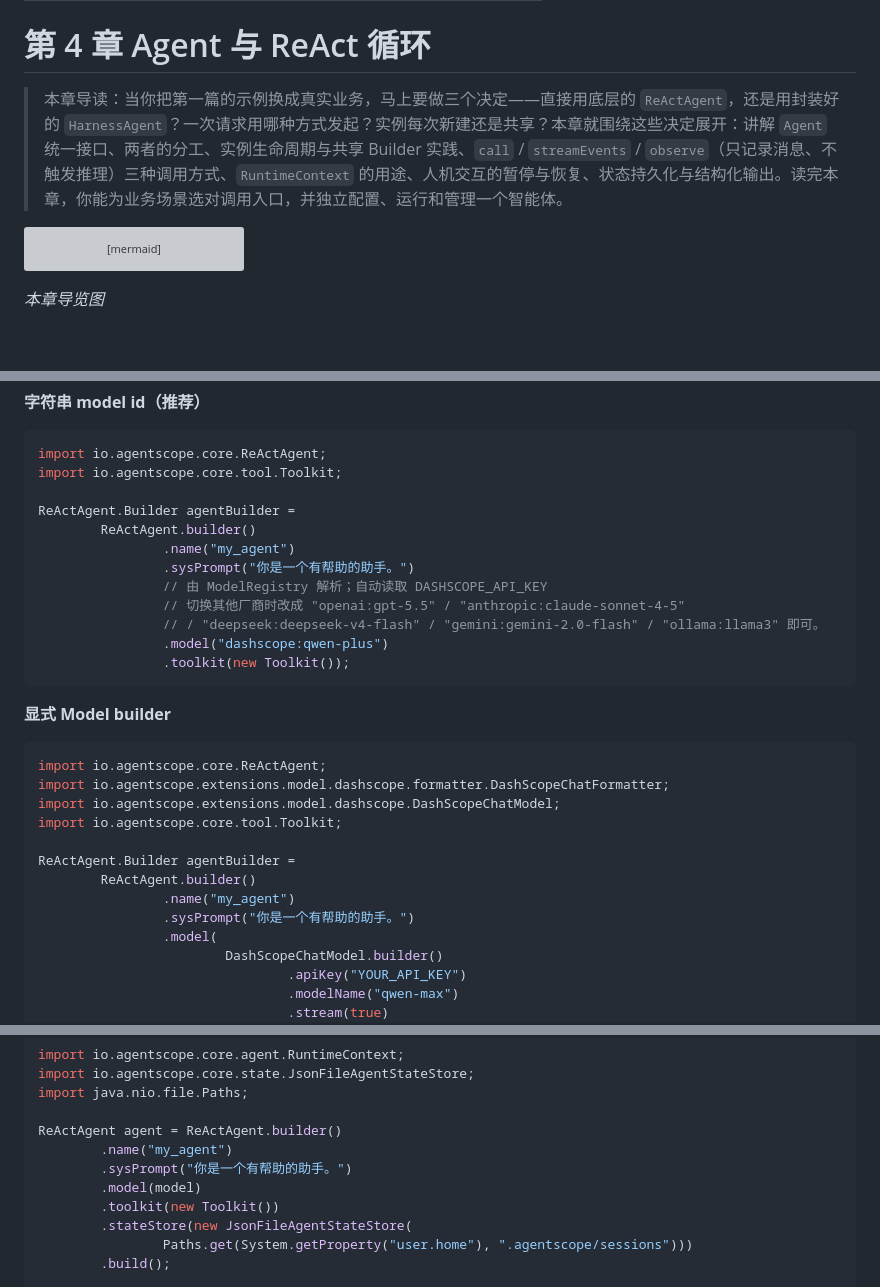
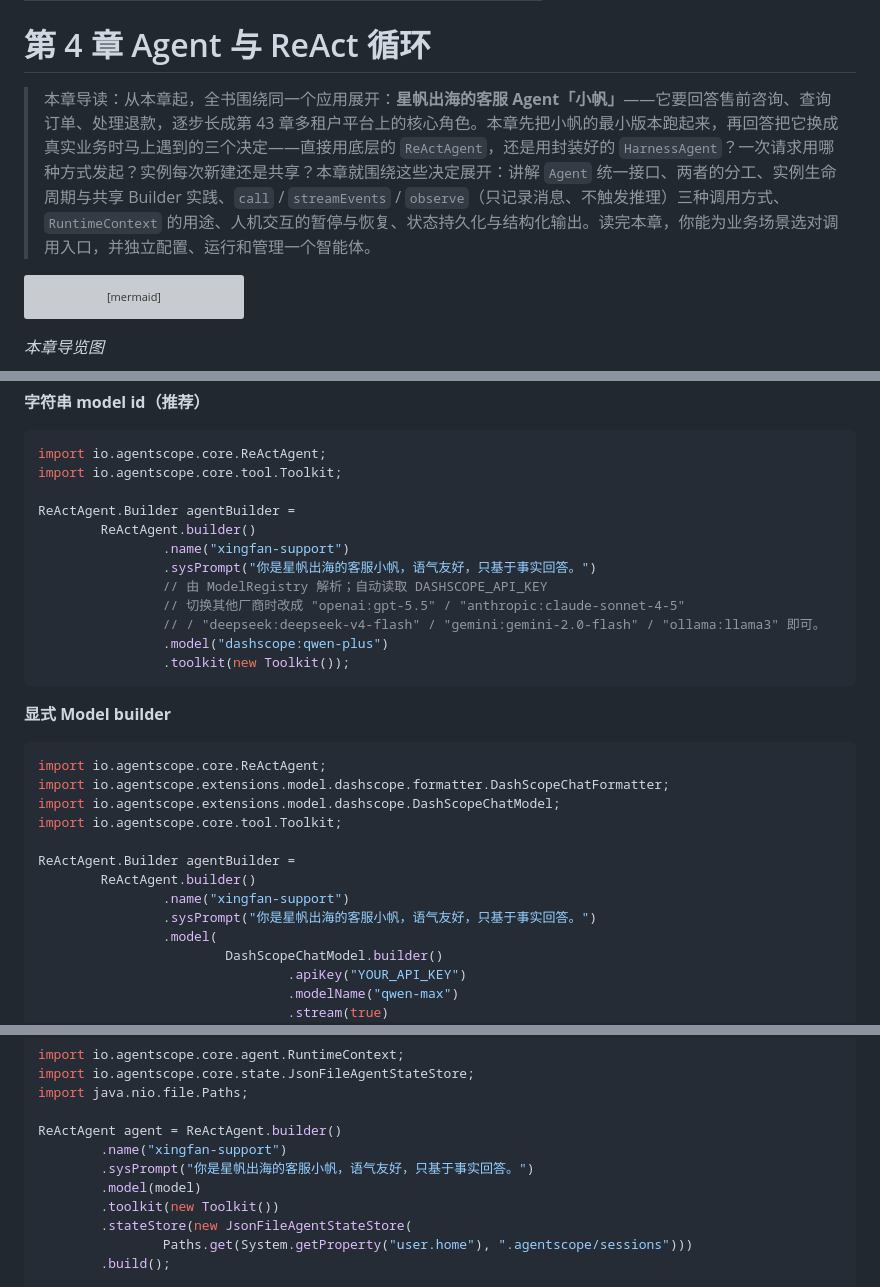
Before and after one commit to ybak/agentscope-2.0-tutorial, a Markdown page: chapters/04-agent.md, 3 parts joined by grey strips. Drawn GitHub-style; blank space fills up the shorter version; grey boxes are pictures that could not be loaded.

````diff
--- a/chapters/04-agent.md
+++ b/chapters/04-agent.md
@@ -6,7 +6,7 @@ source: docs/building-blocks/agent.md
 
 # 第 4 章 Agent 与 ReAct 循环
 
-> 本章导读：当你把第一篇的示例换成真实业务，马上要做三个决定——直接用底层的 `ReActAgent`，还是用封装好的 `HarnessAgent`？一次请求用哪种方式发起？实例每次新建还是共享？本章就围绕这些决定展开：讲解 `Agent` 统一接口、两者的分工、实例生命周期与共享 Builder 实践、`call` / `streamEvents` / `observe`（只记录消息、不触发推理）三种调用方式、`RuntimeContext` 的用途、人机交互的暂停与恢复、状态持久化与结构化输出。读完本章，你能为业务场景选对调用入口，并独立配置、运行和管理一个智能体。
+> 本章导读：从本章起，全书围绕同一个应用展开：**星帆出海的客服 Agent「小帆」**——它要回答售前咨询、查询订单、处理退款，逐步长成第 43 章多租户平台上的核心角色。本章先把小帆的最小版本跑起来，再回答把它换成真实业务时马上遇到的三个决定——直接用底层的 `ReActAgent`，还是用封装好的 `HarnessAgent`？一次请求用哪种方式发起？实例每次新建还是共享？本章就围绕这些决定展开：讲解 `Agent` 统一接口、两者的分工、实例生命周期与共享 Builder 实践、`call` / `streamEvents` / `observe`（只记录消息、不触发推理）三种调用方式、`RuntimeContext` 的用途、人机交互的暂停与恢复、状态持久化与结构化输出。读完本章，你能为业务场景选对调用入口，并独立配置、运行和管理一个智能体。
 
 ```mermaid
 flowchart LR
@@ -126,8 +157,8 @@ import io.agentscope.core.tool.Toolkit;
 
 ReActAgent.Builder agentBuilder =
         ReActAgent.builder()
-                .name("my_agent")
-                .sysPrompt("你是一个有帮助的助手。")
+                .name("xingfan-support")
+                .sysPrompt("你是星帆出海的客服小帆，语气友好，只基于事实回答。")
                 // 由 ModelRegistry 解析；自动读取 DASHSCOPE_API_KEY
                 // 切换其他厂商时改成 "openai:gpt-5.5" / "anthropic:claude-sonnet-4-5"
                 // / "deepseek:deepseek-v4-flash" / "gemini:gemini-2.0-flash" / "ollama:llama3" 即可。
@@ -145,8 +176,8 @@ import io.agentscope.core.tool.Toolkit;
 
 ReActAgent.Builder agentBuilder =
         ReActAgent.builder()
-                .name("my_agent")
-                .sysPrompt("你是一个有帮助的助手。")
+                .name("xingfan-support")
+                .sysPrompt("你是星帆出海的客服小帆，语气友好，只基于事实回答。")
                 .model(
                         DashScopeChatModel.builder()
                                 .apiKey("YOUR_API_KEY")
@@ -519,8 +550,8 @@ import io.agentscope.core.state.JsonFileAgentStateStore;
 import java.nio.file.Paths;
 
 ReActAgent agent = ReActAgent.builder()
-        .name("my_agent")
-        .sysPrompt("你是一个有帮助的助手。")
+        .name("xingfan-support")
+        .sysPrompt("你是星帆出海的客服小帆，语气友好，只基于事实回答。")
         .model(model)
         .toolkit(new Toolkit())
         .stateStore(new JsonFileAgentStateStore(
````
Also changed, not shown: other parts of chapters/04-agent.md (+44 -11 lines).
